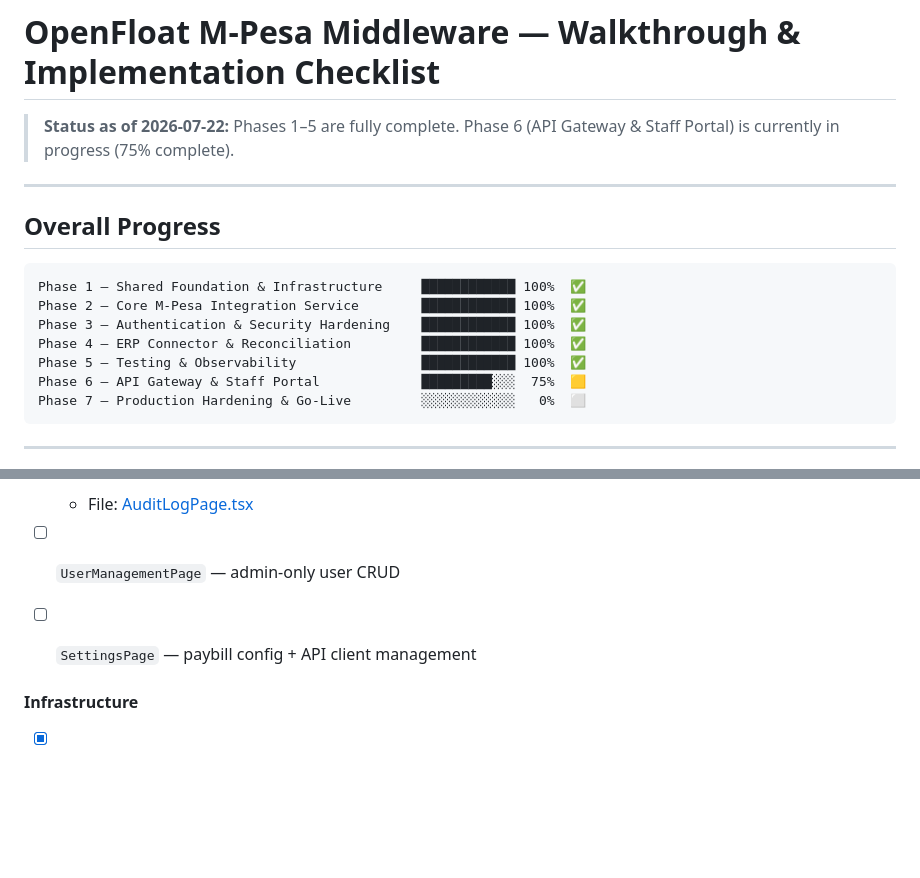
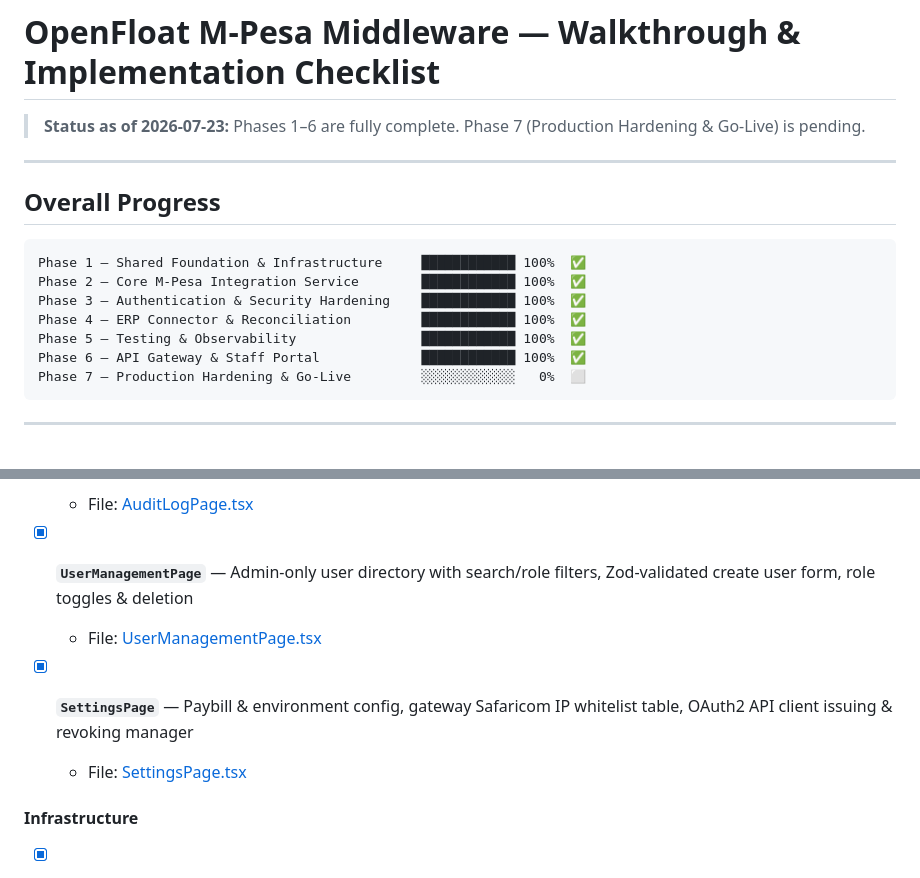
Before and after one commit to odhjustingabriel/OpenFloat-M-Pesa-Middleware-Platform, a Markdown page: walkthrough.md, 2 parts joined by grey strips. Drawn GitHub-style; blank space fills up the shorter version.

Commit message:
docs: update walkthrough and implementation plan for Phase 6 completion
- Mark UserManagementPage and SettingsPage complete in walkthrough.md
- Update overall Phase 6 progress bar and status header to 100% complete across documentation

````diff
--- a/walkthrough.md
+++ b/walkthrough.md
@@ -1,6 +1,6 @@
 # OpenFloat M-Pesa Middleware — Walkthrough & Implementation Checklist
 
-> **Status as of 2026-07-22:** Phases 1–5 are fully complete. Phase 6 (API Gateway & Staff Portal) is currently in progress (75% complete).
+> **Status as of 2026-07-23:** Phases 1–6 are fully complete. Phase 7 (Production Hardening & Go-Live) is pending.
 
 ---
 
@@ -12,7 +12,7 @@ Phase 2 — Core M-Pesa Integration Service        █████████
 Phase 3 — Authentication & Security Hardening    ████████████ 100%  ✅
 Phase 4 — ERP Connector & Reconciliation         ████████████ 100%  ✅
 Phase 5 — Testing & Observability                ████████████ 100%  ✅
-Phase 6 — API Gateway & Staff Portal             █████████░░░  75%  🟨
+Phase 6 — API Gateway & Staff Portal             ████████████ 100%  ✅
 Phase 7 — Production Hardening & Go-Live         ░░░░░░░░░░░░   0%  ⬜
 ```
 
@@ -300,8 +300,11 @@ The `AmqpConfig` declares a complete dead-letter topology:
 - [x] **`AuditLogPage`** — Admin-only searchable audit chain viewer, expandable full/previous SHA-256 hash rows, pagination
   - File: [AuditLogPage.tsx](file:///d:/HOC/OpenFloat-M-Pesa-Middleware-Platform/openfloat-staff-portal/src/pages/AuditLogPage.tsx)
 
-- [ ] `UserManagementPage` — admin-only user CRUD
-- [ ] `SettingsPage` — paybill config + API client management
+- [x] **`UserManagementPage`** — Admin-only user directory with search/role filters, Zod-validated create user form, role toggles & deletion
+  - File: [UserManagementPage.tsx](file:///d:/HOC/OpenFloat-M-Pesa-Middleware-Platform/openfloat-staff-portal/src/pages/UserManagementPage.tsx)
+
+- [x] **`SettingsPage`** — Paybill & environment config, gateway Safaricom IP whitelist table, OAuth2 API client issuing & revoking manager
+  - File: [SettingsPage.tsx](file:///d:/HOC/OpenFloat-M-Pesa-Middleware-Platform/openfloat-staff-portal/src/pages/SettingsPage.tsx)
 
 #### Infrastructure
 - [x] **`docker-compose.yml`** — Services added for gateway (8443), portal (3000), prometheus (9090), and grafana (3001)
````
Also changed, not shown: other parts of walkthrough.md (+1 -1 lines), implementation_plan.md (+1 -1 lines).
